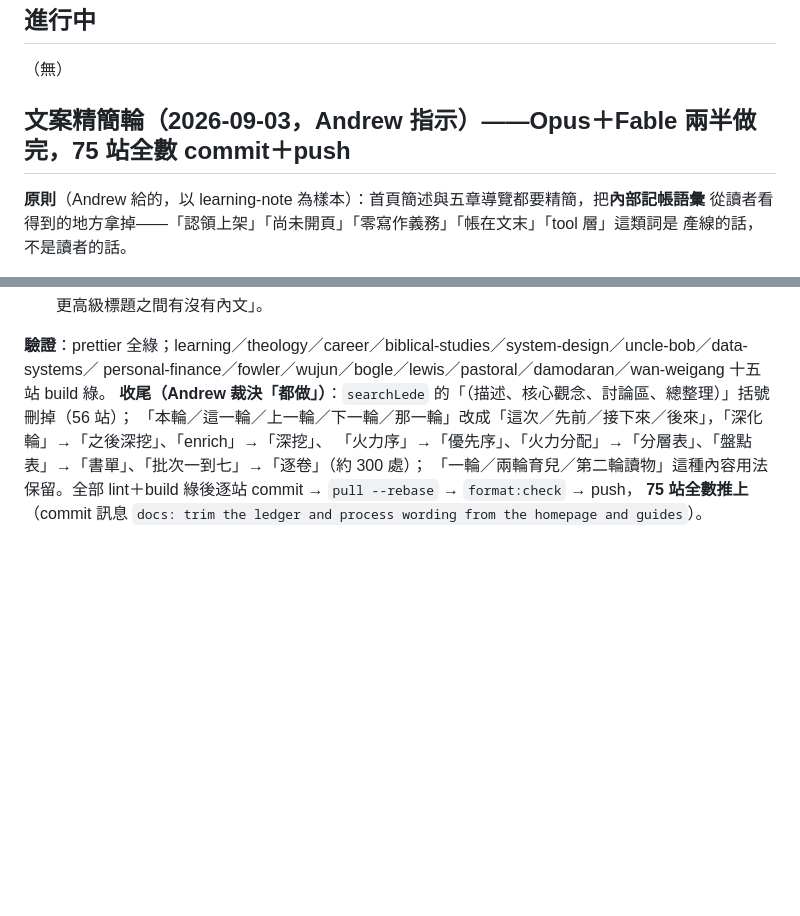
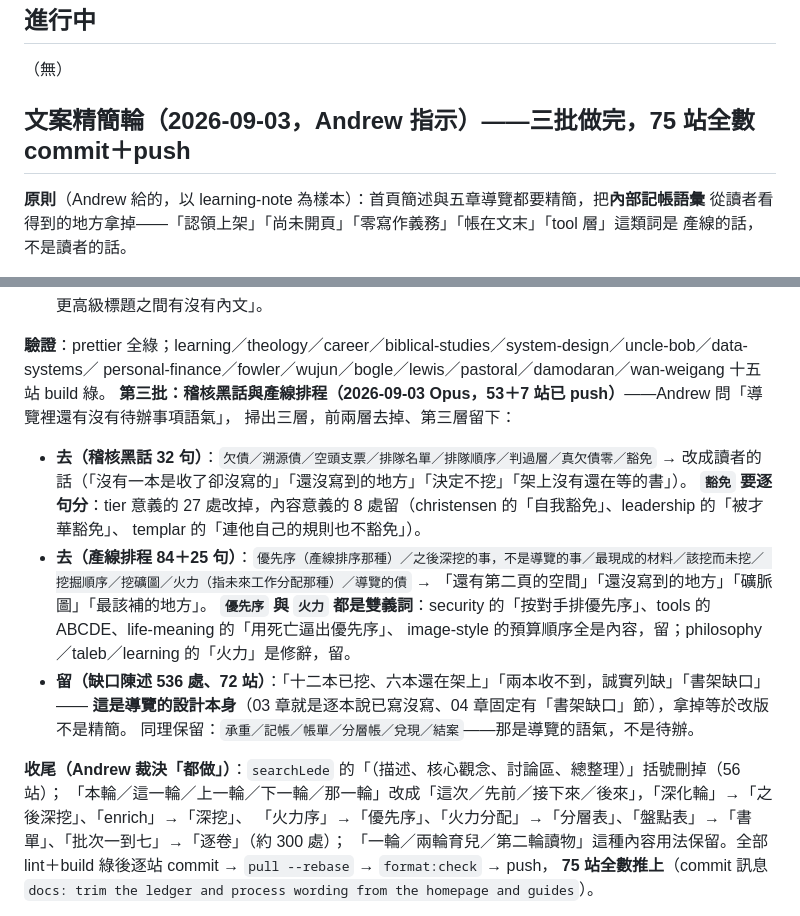
Before and after one commit to nplus-father/notes-core, a Markdown page: docs/ENRICH-BACKLOG.md, 2 parts joined by grey strips. GitHub-like rendering; blank space fills up the shorter version.

Commit message:
docs: record the audit-jargon and production-wording pass

```diff
--- a/docs/ENRICH-BACKLOG.md
+++ b/docs/ENRICH-BACKLOG.md
@@ -19,7 +19,7 @@
 
 （無）
 
-## 文案精簡輪（2026-09-03，Andrew 指示）——**Opus＋Fable 兩半做完，75 站全數 commit＋push**
+## 文案精簡輪（2026-09-03，Andrew 指示）——**三批做完，75 站全數 commit＋push**
 
 **原則**（Andrew 給的，以 learning-note 為樣本）：首頁簡述與五章導覽都要精簡，把**內部記帳語彙**
 從讀者看得到的地方拿掉——「認領上架」「尚未開頁」「零寫作義務」「帳在文末」「tool 層」這類詞是
@@ -60,6 +60,20 @@ personal-finance「兩派其實在處理同一個敵人的兩端」）。已從
 
 **驗證**：prettier 全綠；learning／theology／career／biblical-studies／system-design／uncle-bob／data-systems／
 personal-finance／fowler／wujun／bogle／lewis／pastoral／damodaran／wan-weigang 十五站 build 綠。
+**第三批：稽核黑話與產線排程（2026-09-03 Opus，53＋7 站已 push）**——Andrew 問「導覽裡還有沒有待辦事項語氣」，
+掃出三層，前兩層去掉、第三層留下：
+- **去（稽核黑話 32 句）**：`欠債／溯源債／空頭支票／排隊名單／排隊順序／判過層／真欠債零／豁免`
+  → 改成讀者的話（「沒有一本是收了卻沒寫的」「還沒寫到的地方」「決定不挖」「架上沒有還在等的書」）。
+  **`豁免` 要逐句分**：tier 意義的 27 處改掉，內容意義的 8 處留（christensen 的「自我豁免」、leadership 的「被才華豁免」、
+  templar 的「連他自己的規則也不豁免」）。
+- **去（產線排程 84＋25 句）**：`優先序（產線排序那種）／之後深挖的事，不是導覽的事／最現成的材料／該挖而未挖／
+  挖掘順序／挖礦圖／火力（指未來工作分配那種）／導覽的債` → 「還有第二頁的空間」「還沒寫到的地方」「礦脈圖」「最該補的地方」。
+  **`優先序` 與 `火力` 都是雙義詞**：security 的「按對手排優先序」、tools 的 ABCDE、life-meaning 的「用死亡逼出優先序」、
+  image-style 的預算順序全是內容，留；philosophy／taleb／learning 的「火力」是修辭，留。
+- **留（缺口陳述 536 處、72 站）**：「十二本已挖、六本還在架上」「兩本收不到，誠實列缺」「書架缺口」——
+  **這是導覽的設計本身**（03 章就是逐本說已寫沒寫、04 章固定有「書架缺口」節），拿掉等於改版不是精簡。
+  同理保留：`承重／記帳／帳單／分層帳／兌現／結案`——那是導覽的語氣，不是待辦。
+
 **收尾（Andrew 裁決「都做」）**：`searchLede` 的「（描述、核心觀念、討論區、總整理）」括號刪掉（56 站）；
 「本輪／這一輪／上一輪／下一輪／那一輪」改成「這次／先前／接下來／後來」，「深化輪」→「之後深挖」、「enrich」→「深挖」、
 「火力序」→「優先序」、「火力分配」→「分層表」、「盤點表」→「書單」、「批次一到七」→「逐卷」（約 300 處）；
```
